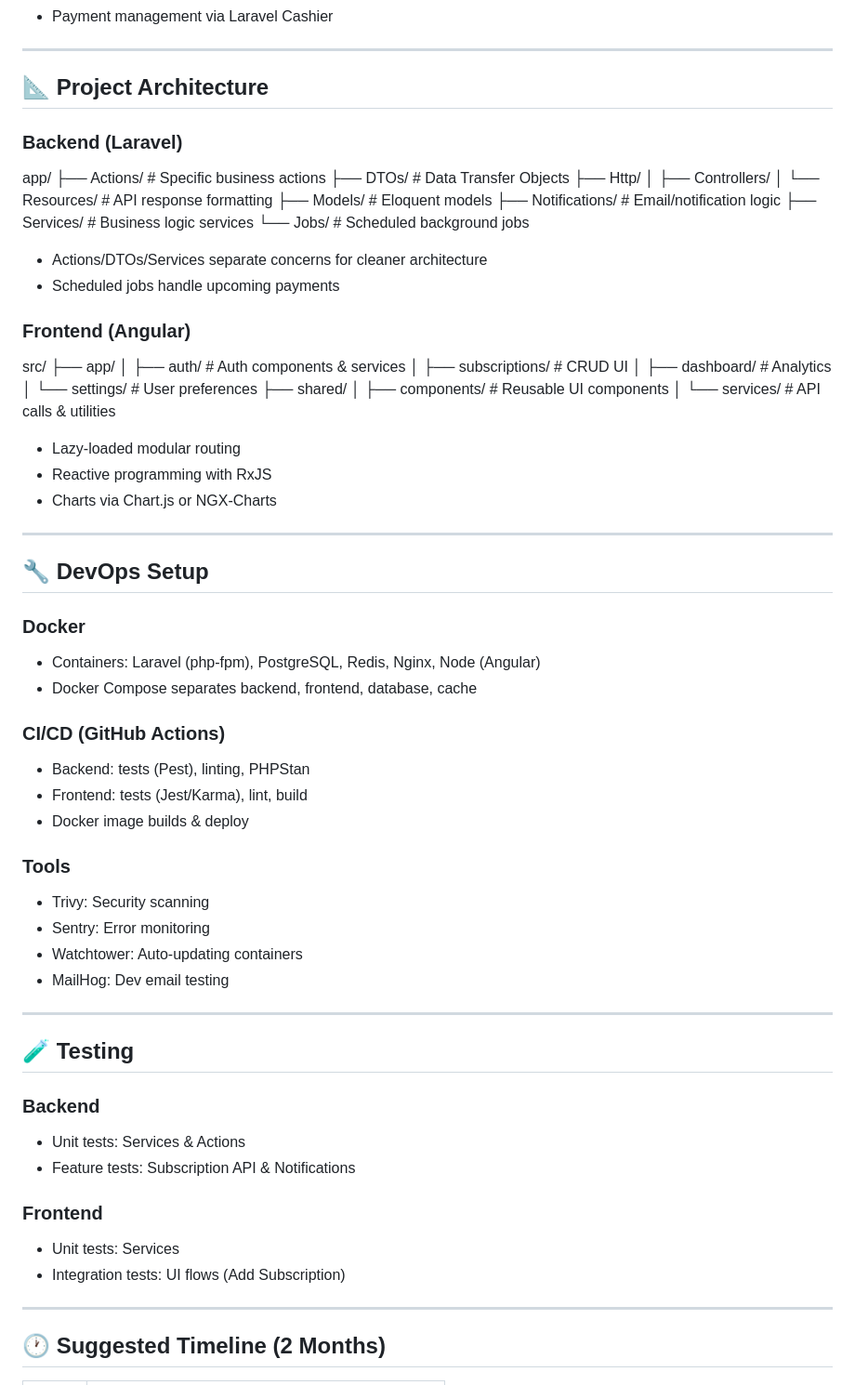
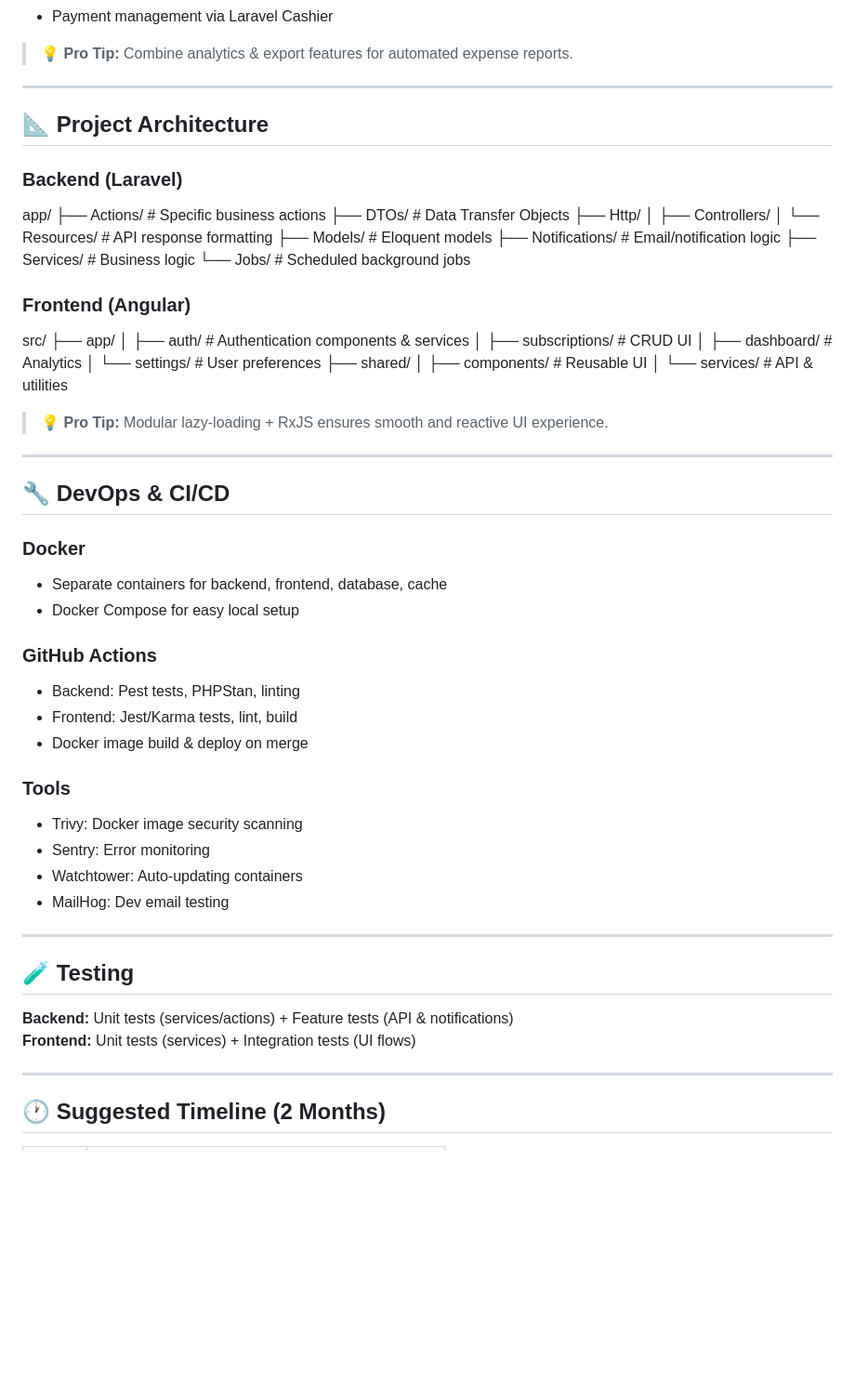
Before and after one commit to selim1920/Subtrack, a Markdown page: README.md, the part around one of its changes. Shown at 93% size. Rendered like a GitHub page; blank space fills up the shorter version.

```diff
--- a/README.md
+++ b/README.md
@@ -67,11 +76,15 @@ SubTrack simplifies subscription tracking, prevents missed payments, and provide
 - Payment management via Laravel Cashier
+
+> 💡 **Pro Tip:** Combine analytics & export features for automated expense reports.
 
 ---
 
 ## 📐 Project Architecture
 
 ### Backend (Laravel)
- app/
+
+
+app/
 ├── Actions/ # Specific business actions
 ├── DTOs/ # Data Transfer Objects
 ├── Http/
@@ -79,42 +92,52 @@ SubTrack simplifies subscription tracking, prevents missed payments, and provide
 │ └── Resources/ # API response formatting
 ├── Models/ # Eloquent models
 ├── Notifications/ # Email/notification logic
-├── Services/ # Business logic services
+├── Services/ # Business logic
 └── Jobs/ # Scheduled background jobs
 
-- Actions/DTOs/Services separate concerns for cleaner architecture
-- Scheduled jobs handle upcoming payments
+
+
+
 
 ### Frontend (Angular)
 src/
 ├── app/
-│ ├── auth/ # Auth components & services
+│ ├── auth/ # Authentication components & services
 │ ├── subscriptions/ # CRUD UI
 │ ├── dashboard/ # Analytics
 │ └── settings/ # User preferences
 ├── shared/
-│ ├── components/ # Reusable UI components
-│ └── services/ # API calls & utilities
+│ ├── components/ # Reusable UI
+│ └── services/ # API & utilities
 
-- Lazy-loaded modular routing
-- Reactive programming with RxJS
-- Charts via Chart.js or NGX-Charts
+
+
+
+
+
+
+
+
+
+
+
+> 💡 **Pro Tip:** Modular lazy-loading + RxJS ensures smooth and reactive UI experience.
 
 ---
 
-## 🔧 DevOps Setup
+## 🔧 DevOps & CI/CD
 
 ### Docker
-- Containers: Laravel (php-fpm), PostgreSQL, Redis, Nginx, Node (Angular)
-- Docker Compose separates backend, frontend, database, cache
+- Separate containers for backend, frontend, database, cache
+- Docker Compose for easy local setup
 
-### CI/CD (GitHub Actions)
-- Backend: tests (Pest), linting, PHPStan
-- Frontend: tests (Jest/Karma), lint, build
-- Docker image builds & deploy
+### GitHub Actions
+- Backend: Pest tests, PHPStan, linting
+- Frontend: Jest/Karma tests, lint, build
+- Docker image build & deploy on merge
 
 ### Tools
-- Trivy: Security scanning
+- Trivy: Docker image security scanning
 - Sentry: Error monitoring
 - Watchtower: Auto-updating containers
 - MailHog: Dev email testing
@@ -123,13 +146,8 @@ src/
 
 ## 🧪 Testing
 
-### Backend
-- Unit tests: Services & Actions
-- Feature tests: Subscription API & Notifications
-
-### Frontend
-- Unit tests: Services
-- Integration tests: UI flows (Add Subscription)
+**Backend:** Unit tests (services/actions) + Feature tests (API & notifications)
+**Frontend:** Unit tests (services) + Integration tests (UI flows)
 
 ---
 
```
Also changed, not shown: other parts of README.md (+42 -49 lines).
